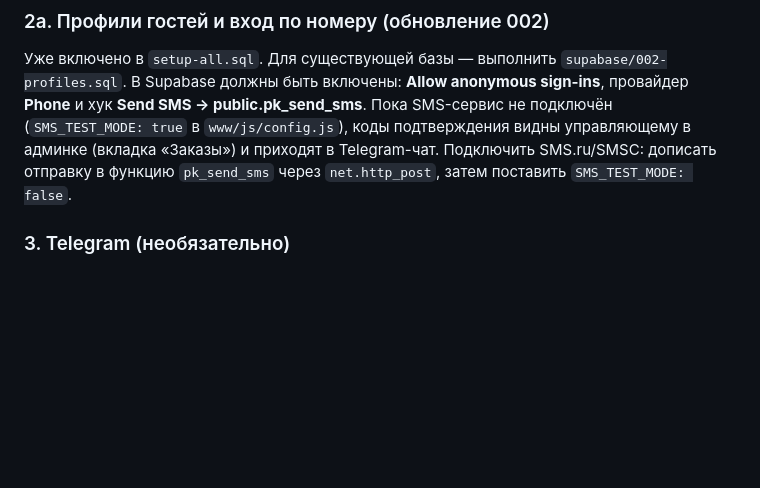
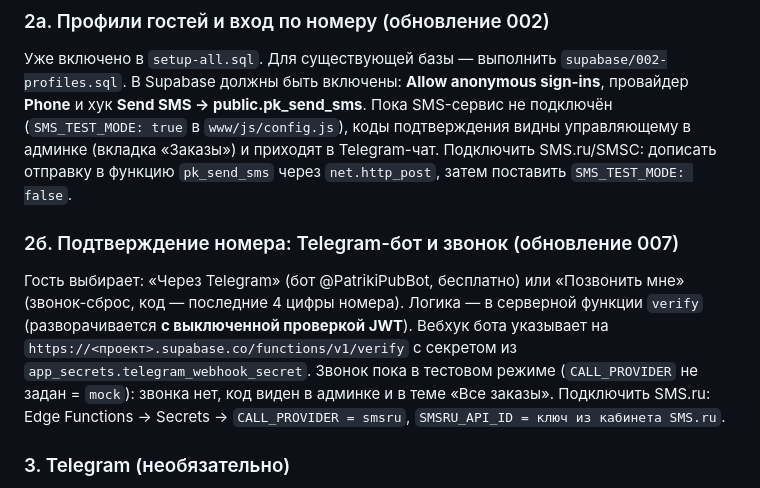
Before and after one commit to plintus171993-lang/patriki-app, a Markdown page: README.md, the part around the change. Rendered like a GitHub page; blank space fills up the shorter version.

```diff
--- a/README.md
+++ b/README.md
@@ -34,6 +34,11 @@ Supabase → **SQL Editor** → New query → вставить весь файл
 В Supabase должны быть включены: **Allow anonymous sign-ins**, провайдер **Phone** и хук **Send SMS → public.pk_send_sms**.
 Пока SMS-сервис не подключён (`SMS_TEST_MODE: true` в `www/js/config.js`), коды подтверждения видны управляющему в админке (вкладка «Заказы») и приходят в Telegram-чат.
 Подключить SMS.ru/SMSC: дописать отправку в функцию `pk_send_sms` через `net.http_post`, затем поставить `SMS_TEST_MODE: false`.
+
+### 2б. Подтверждение номера: Telegram-бот и звонок (обновление 007)
+Гость выбирает: «Через Telegram» (бот @PatrikiPubBot, бесплатно) или «Позвонить мне» (звонок-сброс, код — последние 4 цифры номера).
+Логика — в серверной функции `verify` (разворачивается **с выключенной проверкой JWT**). Вебхук бота указывает на `https://<проект>.supabase.co/functions/v1/verify` с секретом из `app_secrets.telegram_webhook_secret`.
+Звонок пока в тестовом режиме (`CALL_PROVIDER` не задан = `mock`): звонка нет, код виден в админке и в теме «Все заказы». Подключить SMS.ru: Edge Functions → Secrets → `CALL_PROVIDER = smsru`, `SMSRU_API_ID = ключ из кабинета SMS.ru`.
 
 ### 3. Telegram (необязательно)
 1. В Telegram написать @BotFather → `/newbot` → получить токен.
```
